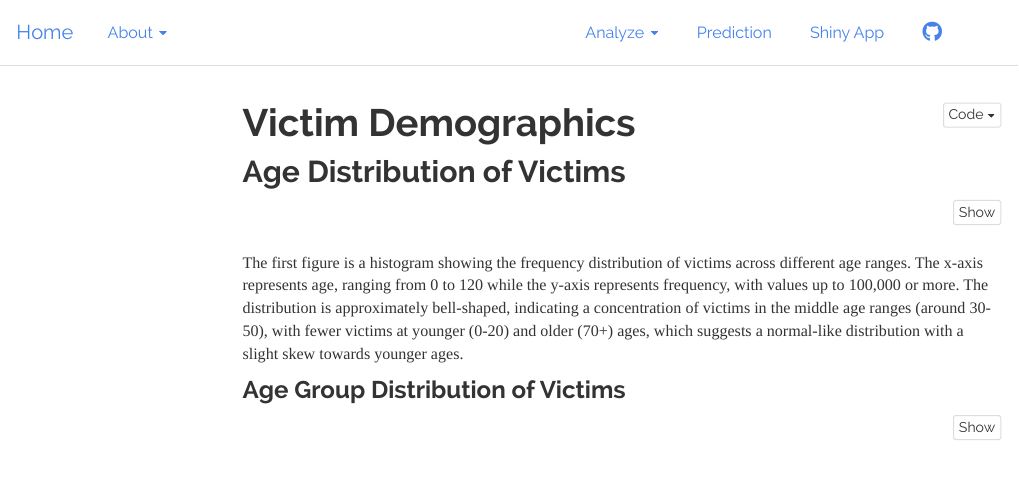
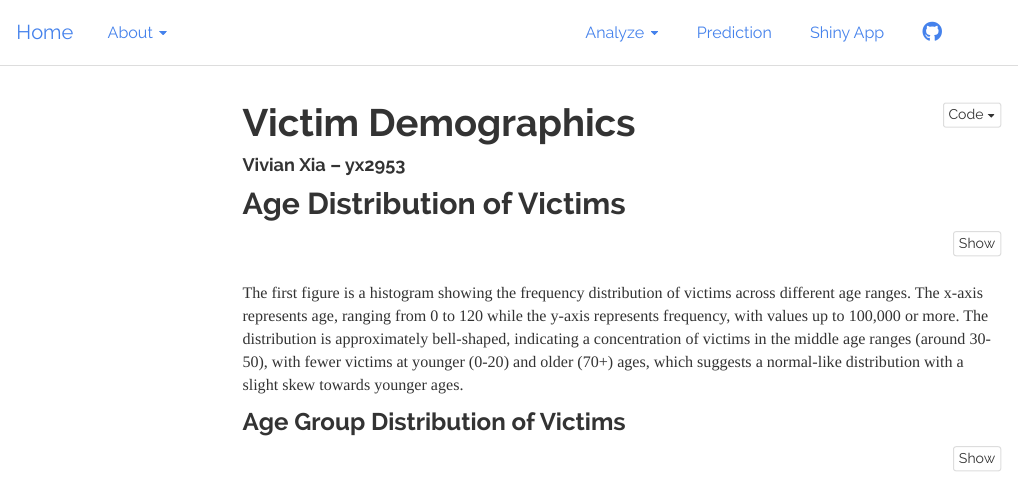
Before and after one commit to 1inshan3xie/p8105_final_project, an R Markdown document (victim.Rmd): the page in a window 1100 px wide, from its top. Rendered offline with R 4.5, knitr and Pandoc, with nearby package versions; the code chunks are not run, so their results and figures are left out; menus at the side of the page are left out.

Commit message:
Make some changes -- Vivian Xia

```diff
--- a/victim.Rmd
+++ b/victim.Rmd
@@ -1,5 +1,6 @@
 ---
 title: "Victim Demographics"
+author: "Vivian Xia -- yx2953"
 output:
   html_document:
     code_folding: hide
```
